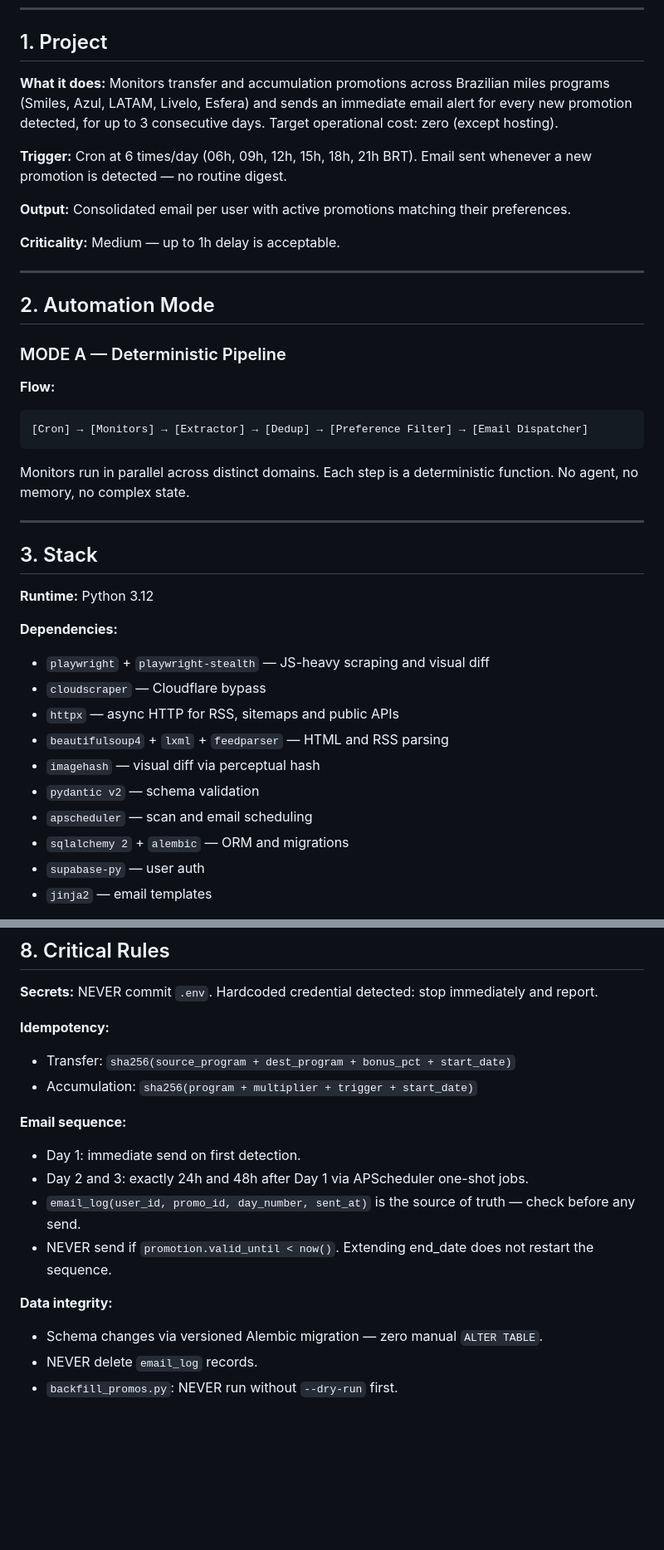
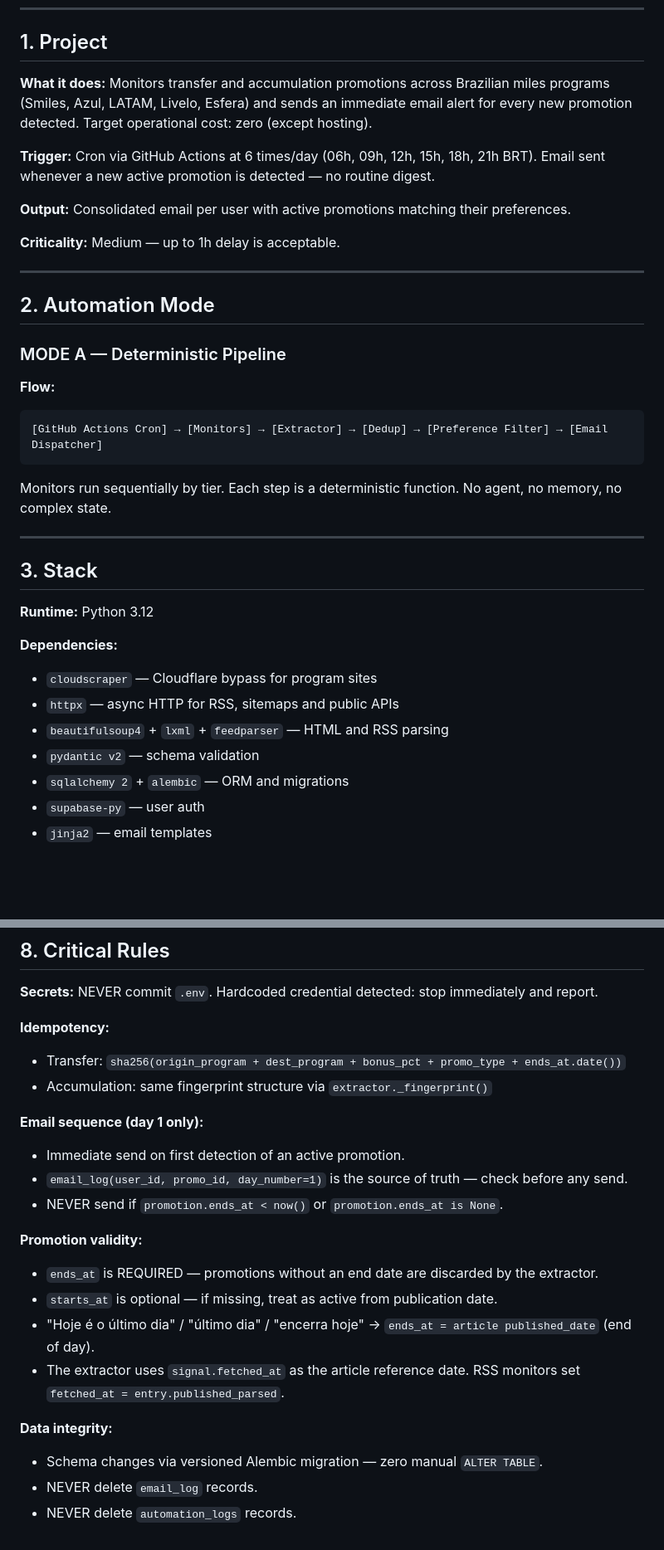
Before and after one commit to felipefinfanfa/automacao-milhas-news, a Markdown page: CLAUDE.md, 2 parts joined by grey strips. Shown at 83% size. Drawn GitHub-style; blank space fills up the shorter version.

````diff
--- a/CLAUDE.md
+++ b/CLAUDE.md
@@ -6,9 +6,9 @@
 
 ## 1. Project
 
-**What it does:** Monitors transfer and accumulation promotions across Brazilian miles programs (Smiles, Azul, LATAM, Livelo, Esfera) and sends an immediate email alert for every new promotion detected, for up to 3 consecutive days. Target operational cost: zero (except hosting).
+**What it does:** Monitors transfer and accumulation promotions across Brazilian miles programs (Smiles, Azul, LATAM, Livelo, Esfera) and sends an immediate email alert for every new promotion detected. Target operational cost: zero (except hosting).
 
-**Trigger:** Cron at 6 times/day (06h, 09h, 12h, 15h, 18h, 21h BRT). Email sent whenever a new promotion is detected — no routine digest.
+**Trigger:** Cron via GitHub Actions at 6 times/day (06h, 09h, 12h, 15h, 18h, 21h BRT). Email sent whenever a new active promotion is detected — no routine digest.
 
 **Output:** Consolidated email per user with active promotions matching their preferences.
 
@@ -22,10 +22,10 @@
 
 **Flow:**
 ```
-[Cron] → [Monitors] → [Extractor] → [Dedup] → [Preference Filter] → [Email Dispatcher]
+[GitHub Actions Cron] → [Monitors] → [Extractor] → [Dedup] → [Preference Filter] → [Email Dispatcher]
 ```
 
-Monitors run in parallel across distinct domains. Each step is a deterministic function. No agent, no memory, no complex state.
+Monitors run sequentially by tier. Each step is a deterministic function. No agent, no memory, no complex state.
 
 ---
 
@@ -34,13 +34,10 @@ Monitors run in parallel across distinct domains. Each step is a deterministic f
 **Runtime:** Python 3.12
 
 **Dependencies:**
-- `playwright` + `playwright-stealth` — JS-heavy scraping and visual diff
-- `cloudscraper` — Cloudflare bypass
+- `cloudscraper` — Cloudflare bypass for program sites
 - `httpx` — async HTTP for RSS, sitemaps and public APIs
 - `beautifulsoup4` + `lxml` + `feedparser` — HTML and RSS parsing
-- `imagehash` — visual diff via perceptual hash
 - `pydantic v2` — schema validation
-- `apscheduler` — scan and email scheduling
 - `sqlalchemy 2` + `alembic` — ORM and migrations
 - `supabase-py` — user auth
 - `jinja2` — email templates
@@ -170,16 +155,21 @@ pytest tests/integration/
 **Secrets:** NEVER commit `.env`. Hardcoded credential detected: stop immediately and report.
 
 **Idempotency:**
-- Transfer: `sha256(source_program + dest_program + bonus_pct + start_date)`
-- Accumulation: `sha256(program + multiplier + trigger + start_date)`
+- Transfer: `sha256(origin_program + dest_program + bonus_pct + promo_type + ends_at.date())`
+- Accumulation: same fingerprint structure via `extractor._fingerprint()`
 
-**Email sequence:**
-- Day 1: immediate send on first detection.
-- Day 2 and 3: exactly 24h and 48h after Day 1 via APScheduler one-shot jobs.
-- `email_log(user_id, promo_id, day_number, sent_at)` is the source of truth — check before any send.
-- NEVER send if `promotion.valid_until < now()`. Extending end_date does not restart the sequence.
+**Email sequence (day 1 only):**
+- Immediate send on first detection of an active promotion.
+- `email_log(user_id, promo_id, day_number=1)` is the source of truth — check before any send.
+- NEVER send if `promotion.ends_at < now()` or `promotion.ends_at is None`.
+
+**Promotion validity:**
+- `ends_at` is REQUIRED — promotions without an end date are discarded by the extractor.
+- `starts_at` is optional — if missing, treat as active from publication date.
+- "Hoje é o último dia" / "último dia" / "encerra hoje" → `ends_at = article published_date` (end of day).
+- The extractor uses `signal.fetched_at` as the article reference date. RSS monitors set `fetched_at = entry.published_parsed`.
 
 **Data integrity:**
 - Schema changes via versioned Alembic migration — zero manual `ALTER TABLE`.
 - NEVER delete `email_log` records.
-- `backfill_promos.py`: NEVER run without `--dry-run` first.
+- NEVER delete `automation_logs` records.
````
Also changed, not shown: other parts of CLAUDE.md (+33 -45 lines).
